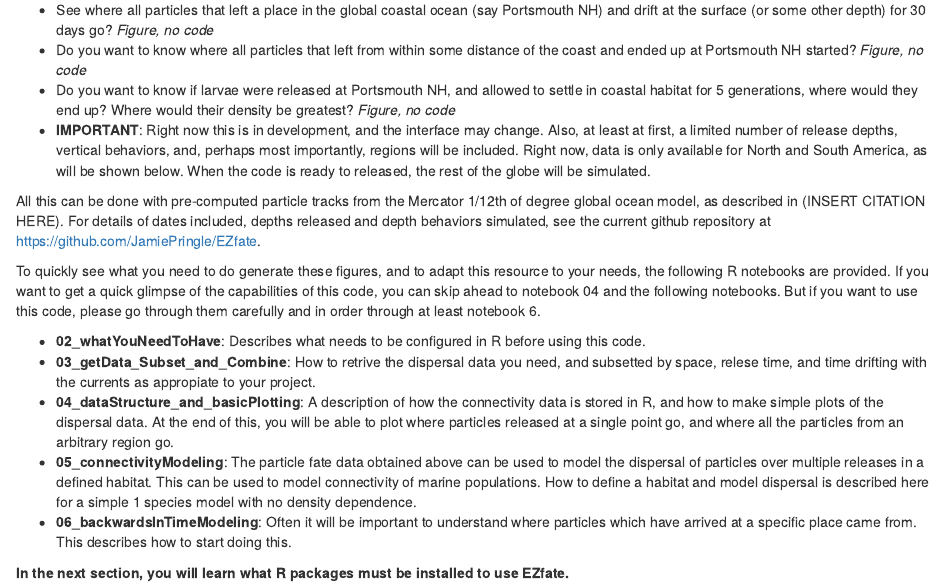
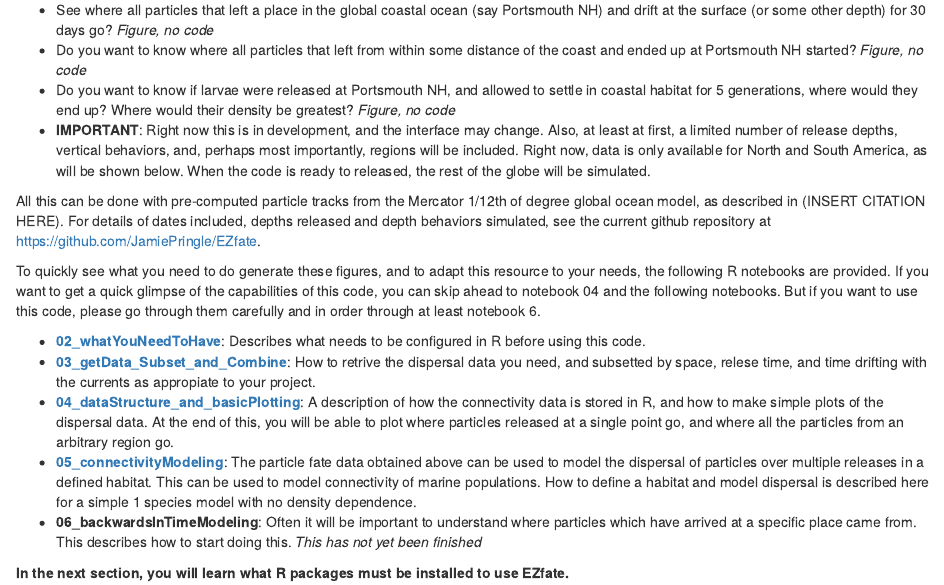
Before and after one commit to JamiePringle/EZfate, an R Markdown document (docs/01_WhatDoes_EZfate_do.Rmd): the page in a window 1100 px wide, from 240 px down. Rendered offline with R 4.5, knitr and Pandoc, with nearby package versions.

Commit message:
add hyperlinks to 01_whatDoesEZfate_do
add hyperlinks to 01_whatDoesEZfate_do

```diff
--- a/docs/01_WhatDoes_EZfate_do.Rmd
+++ b/docs/01_WhatDoes_EZfate_do.Rmd
@@ -21,10 +21,10 @@ All this can be done with pre-computed particle tracks from the Mercator 1/12th
 
 To quickly see what you need to do generate these figures, and to adapt this resource to your needs, the following R notebooks are provided. If you want to get a quick glimpse of the capabilities of this code, you can skip ahead to notebook 04 and the following notebooks. But if you want to use this code, please go through them carefully and in order through at least notebook 6.
 
-- **02_whatYouNeedToHave**: Describes what needs to be configured in R before using this code.
-- **03_getData_Subset_and_Combine**: How to retrive the dispersal data you need, and subsetted by space, relese time, and time drifting with the currents as appropiate to your project.
-- **04_dataStructure_and_basicPlotting**: A description of how the connectivity data is stored in R, and how to make simple plots of the dispersal data. At the end of this, you will be able to plot where particles released at a single point go, and where all the particles from an arbitrary region go.
-- **05_connectivityModeling**: The particle fate data obtained above can be used to model the dispersal of particles over multiple releases in a defined habitat. This can be used to model connectivity of marine populations. How to define a habitat and model dispersal is described here for a simple 1 species model with no density dependence.
-- **06_backwardsInTimeModeling**: Often it will be important to understand where particles which have arrived at a specific place came from. This describes how to start doing this.
+- [**02_whatYouNeedToHave**](02_whatYouNeedToHave.html): Describes what needs to be configured in R before using this code.
+- [**03_getData_Subset_and_Combine**](03_GetData_Subset_and_Combine.html): How to retrive the dispersal data you need, and subsetted by space, relese time, and time drifting with the currents as appropiate to your project.
+- [**04_dataStructure_and_basicPlotting**](04_dataStructures_and_basicPlotting.html): A description of how the connectivity data is stored in R, and how to make simple plots of the dispersal data. At the end of this, you will be able to plot where particles released at a single point go, and where all the particles from an arbitrary region go.
+- [**05_connectivityModeling**](05_connectivityModeling.html): The particle fate data obtained above can be used to model the dispersal of particles over multiple releases in a defined habitat. This can be used to model connectivity of marine populations. How to define a habitat and model dispersal is described here for a simple 1 species model with no density dependence.
+- **06_backwardsInTimeModeling**: Often it will be important to understand where particles which have arrived at a specific place came from. This describes how to start doing this. *This has not yet been finished*
 
 **In the next section, you will learn what R packages must be installed to use EZfate.**
```
